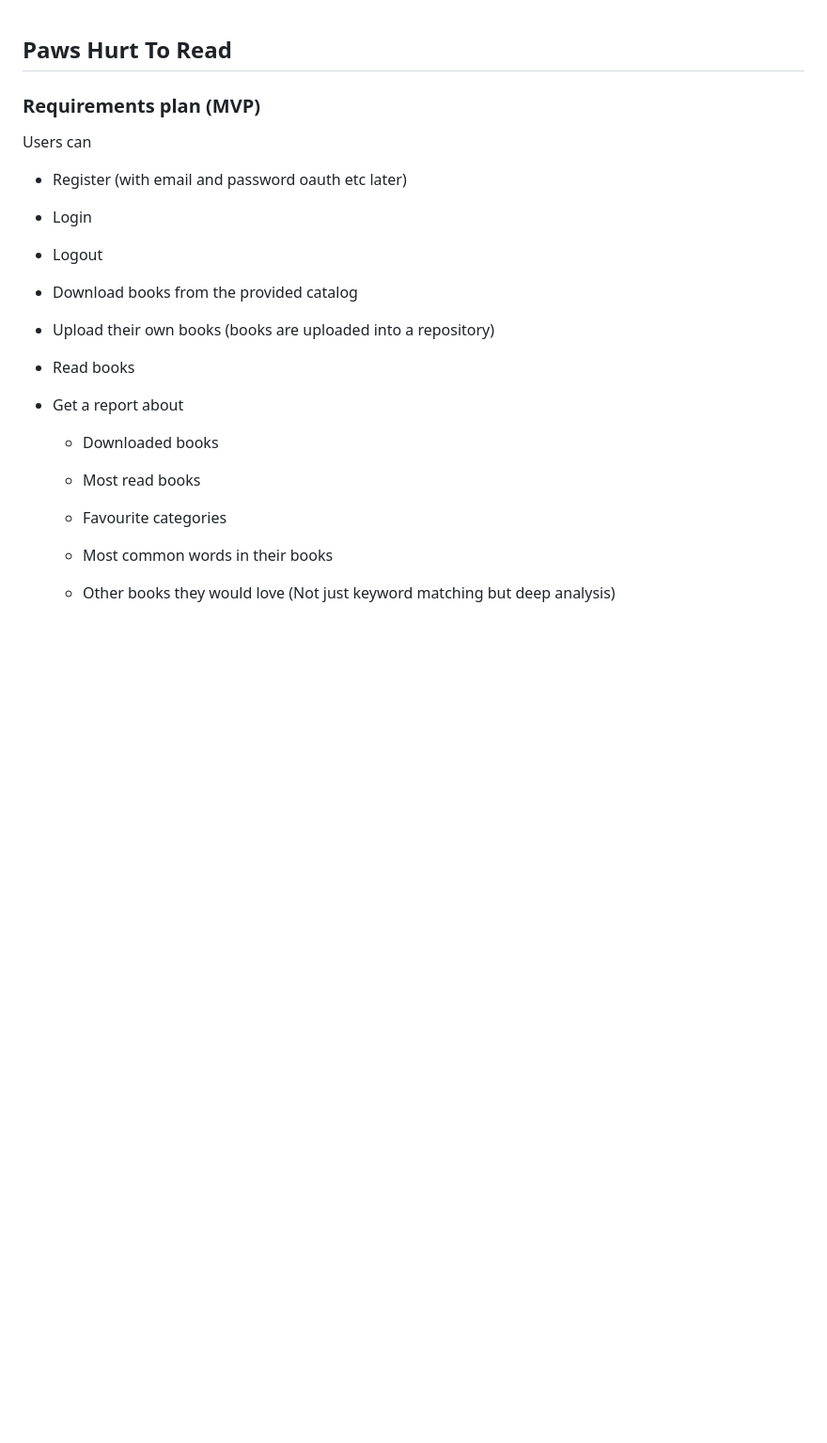
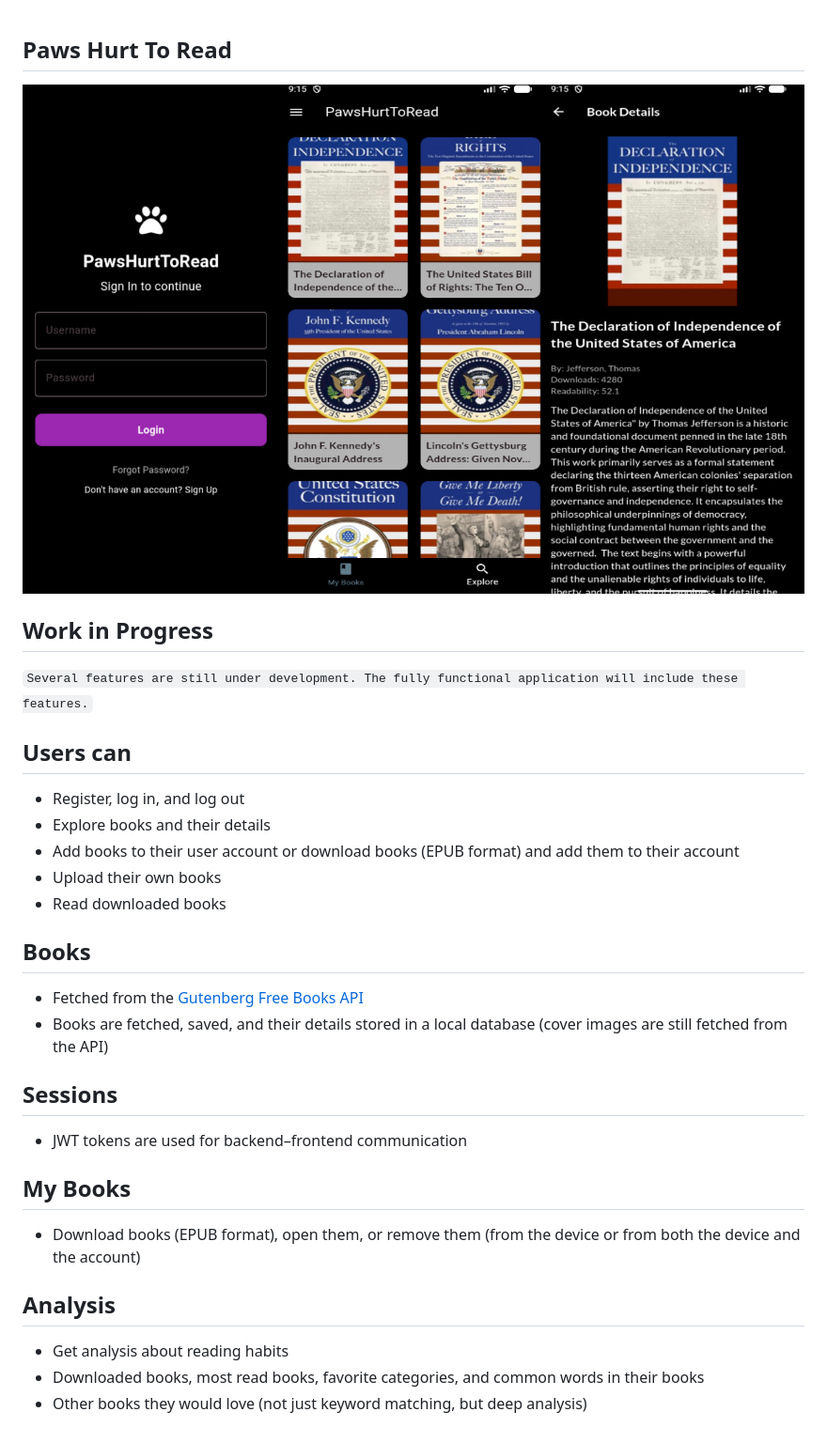
Before and after one commit to Ferref/paws-hurt-to-read, a Markdown page: README.md, the part around the change. Shown: that part at 94% size. Drawn GitHub-style; pictures changed too: images/demo.jpg (added); blank space fills up the shorter version.

Commit message:
Update readme and add demo image

```diff
--- a/README.md
+++ b/README.md
@@ -1,20 +1,29 @@
 ## Paws Hurt To Read
 
-### Requirements plan (MVP)
-Users can
+![Diagram](images/demo.jpg)
 
-- Register (with email and password oauth etc later)
-- Login
-- Logout
+## Work in Progress
 
-- Download books from the provided catalog
-- Upload their own books (books are uploaded into a repository)
-- Read books
+`Several features are still under development. The fully functional application will include these features.`
 
-- Get a report about
-    - Downloaded books
-    - Most read books
-    - Favourite categories
-    - Most common words in their books
+## Users can
+- Register, log in, and log out
+- Explore books and their details
+- Add books to their user account or download books (EPUB format) and add them to their account
+- Upload their own books
+- Read downloaded books
 
-    - Other books they would love (Not just keyword matching but deep analysis)
+## Books
+- Fetched from the [Gutenberg Free Books API](https://rapidapi.com/help-lQ_hVT8W5/api/project-gutenberg-free-books-api1)
+- Books are fetched, saved, and their details stored in a local database (cover images are still fetched from the API)
+
+## Sessions
+- JWT tokens are used for backend–frontend communication
+
+## My Books
+- Download books (EPUB format), open them, or remove them (from the device or from both the device and the account)
+
+## Analysis
+- Get analysis about reading habits
+- Downloaded books, most read books, favorite categories, and common words in their books
+- Other books they would love (not just keyword matching, but deep analysis)
```
Also changed, not shown: 1 other file.
